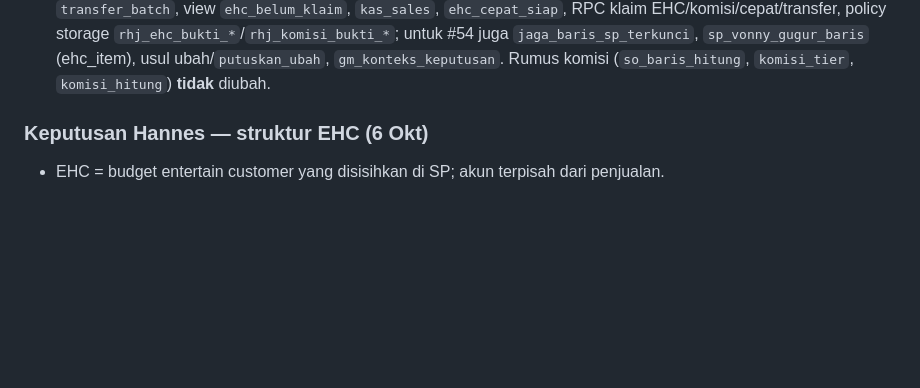
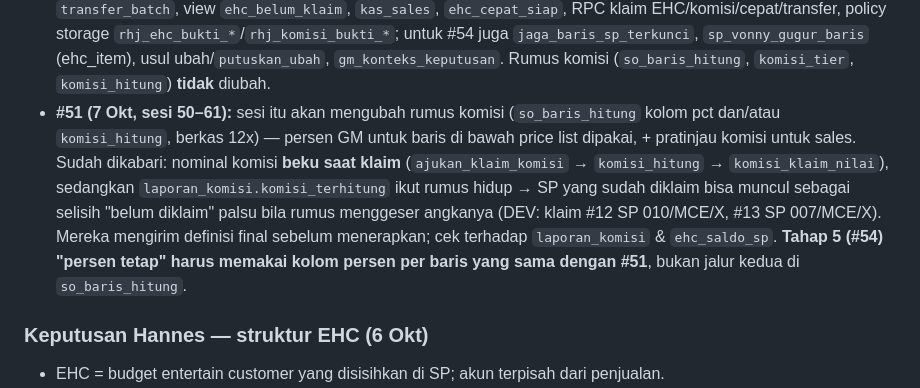
Before and after one commit to hanneslowan-max/RHJ-Website, a Markdown page: HANDOFF.md, the part around the change. GitHub-like rendering; blank space fills up the shorter version.

Commit message:
docs: HANDOFF — koordinasi #51 (rumus komisi sesi 50–61) dengan klaim komisi beku & #54
Claude-Session: https://claude.ai/code/session_01AWPMAWgbLCoULbHsRgrHzj

```diff
--- a/HANDOFF.md
+++ b/HANDOFF.md
@@ -18,6 +18,13 @@ Baca dulu `ATURAN.md` (aturan kerja: uji tabrakan dulu, lapor + rekomendasi, Han
   EHC/komisi/cepat/transfer, policy storage `rhj_ehc_bukti_*`/`rhj_komisi_bukti_*`; untuk #54 juga
   `jaga_baris_sp_terkunci`, `sp_vonny_gugur_baris` (ehc_item), usul ubah/`putuskan_ubah`, `gm_konteks_keputusan`.
   Rumus komisi (`so_baris_hitung`, `komisi_tier`, `komisi_hitung`) **tidak** diubah.
+- **#51 (7 Okt, sesi 50–61):** sesi itu akan mengubah rumus komisi (`so_baris_hitung` kolom pct dan/atau
+  `komisi_hitung`, berkas 12x) — persen GM untuk baris di bawah price list dipakai, + pratinjau komisi untuk sales.
+  Sudah dikabari: nominal komisi **beku saat klaim** (`ajukan_klaim_komisi` → `komisi_hitung` → `komisi_klaim_nilai`),
+  sedangkan `laporan_komisi.komisi_terhitung` ikut rumus hidup → SP yang sudah diklaim bisa muncul sebagai selisih
+  "belum diklaim" palsu bila rumus menggeser angkanya (DEV: klaim #12 SP 010/MCE/X, #13 SP 007/MCE/X). Mereka
+  mengirim definisi final sebelum menerapkan; cek terhadap `laporan_komisi` & `ehc_saldo_sp`. **Tahap 5 (#54)
+  "persen tetap" harus memakai kolom persen per baris yang sama dengan #51**, bukan jalur kedua di `so_baris_hitung`.
 
 ### Keputusan Hannes — struktur EHC (6 Okt)
 - EHC = budget entertain customer yang disisihkan di SP; akun terpisah dari penjualan.
```
